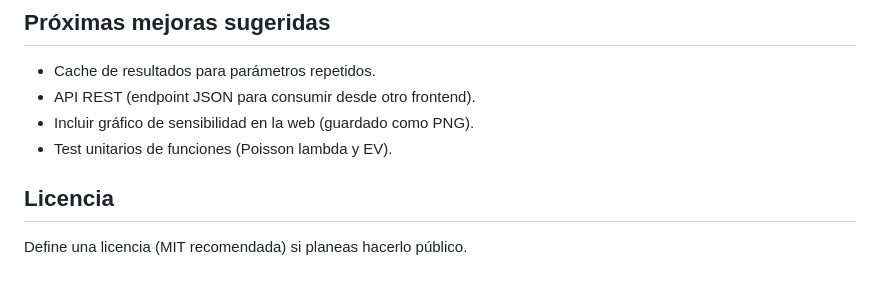
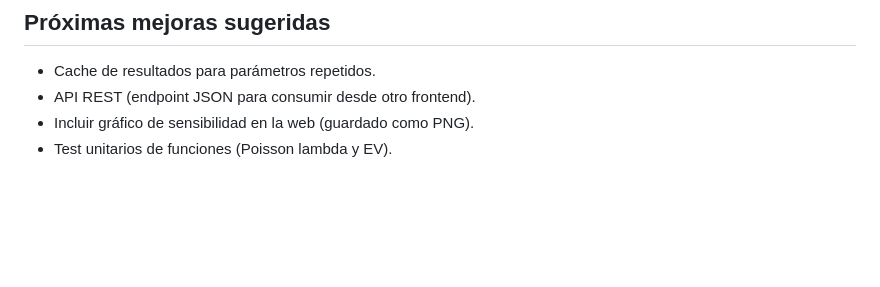
Before and after one commit to Zoragod/rushapo-simulador, a Markdown page: README.md, the part around the change. Rendered like a GitHub page; blank space fills up the shorter version.

Commit message:
Remove license section from README

```diff
--- a/README.md
+++ b/README.md
@@ -123,6 +123,3 @@ README.md             # Este documento
 - API REST (endpoint JSON para consumir desde otro frontend).
 - Incluir gráfico de sensibilidad en la web (guardado como PNG).
 - Test unitarios de funciones (Poisson lambda y EV).
-
-## Licencia
-Define una licencia (MIT recomendada) si planeas hacerlo público.
```
